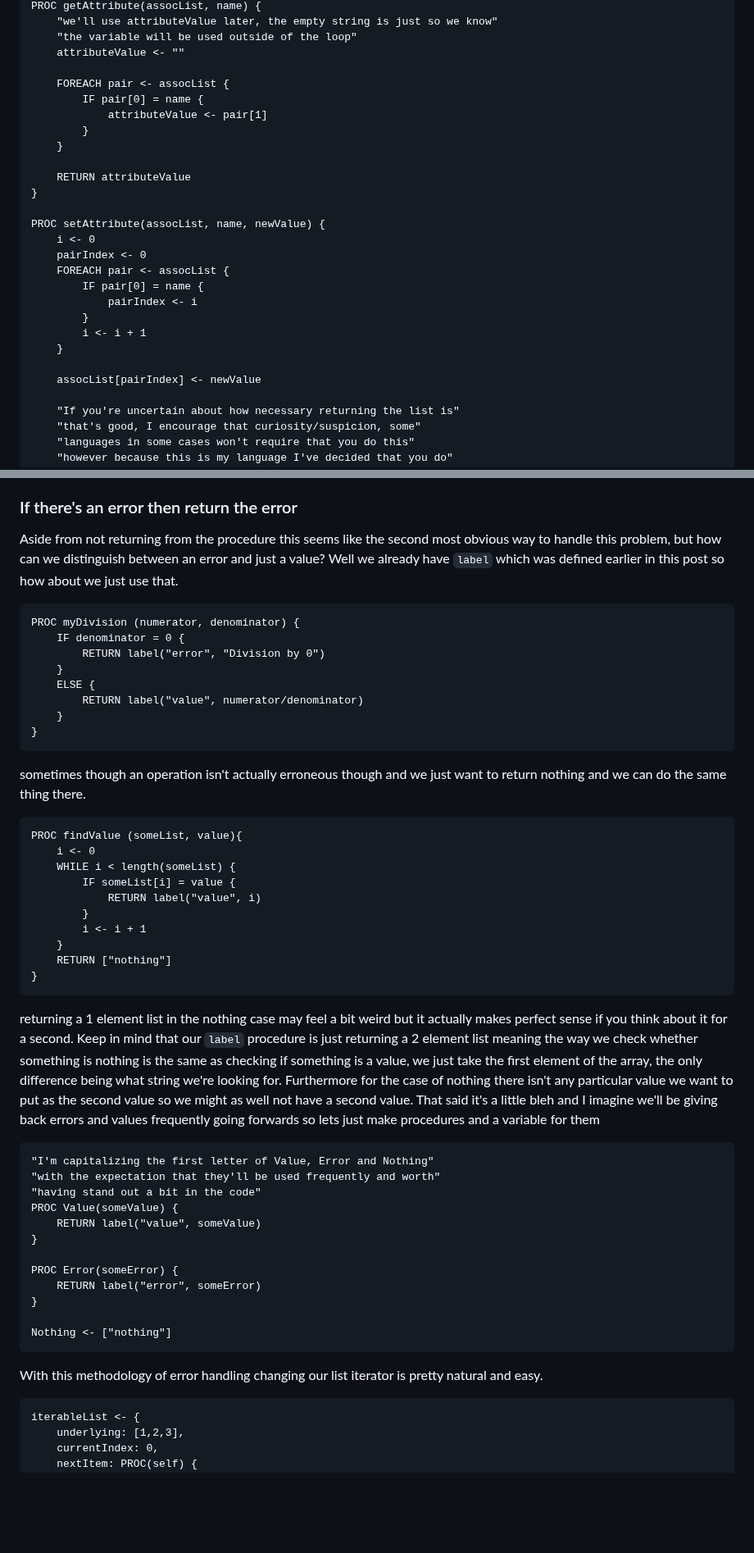
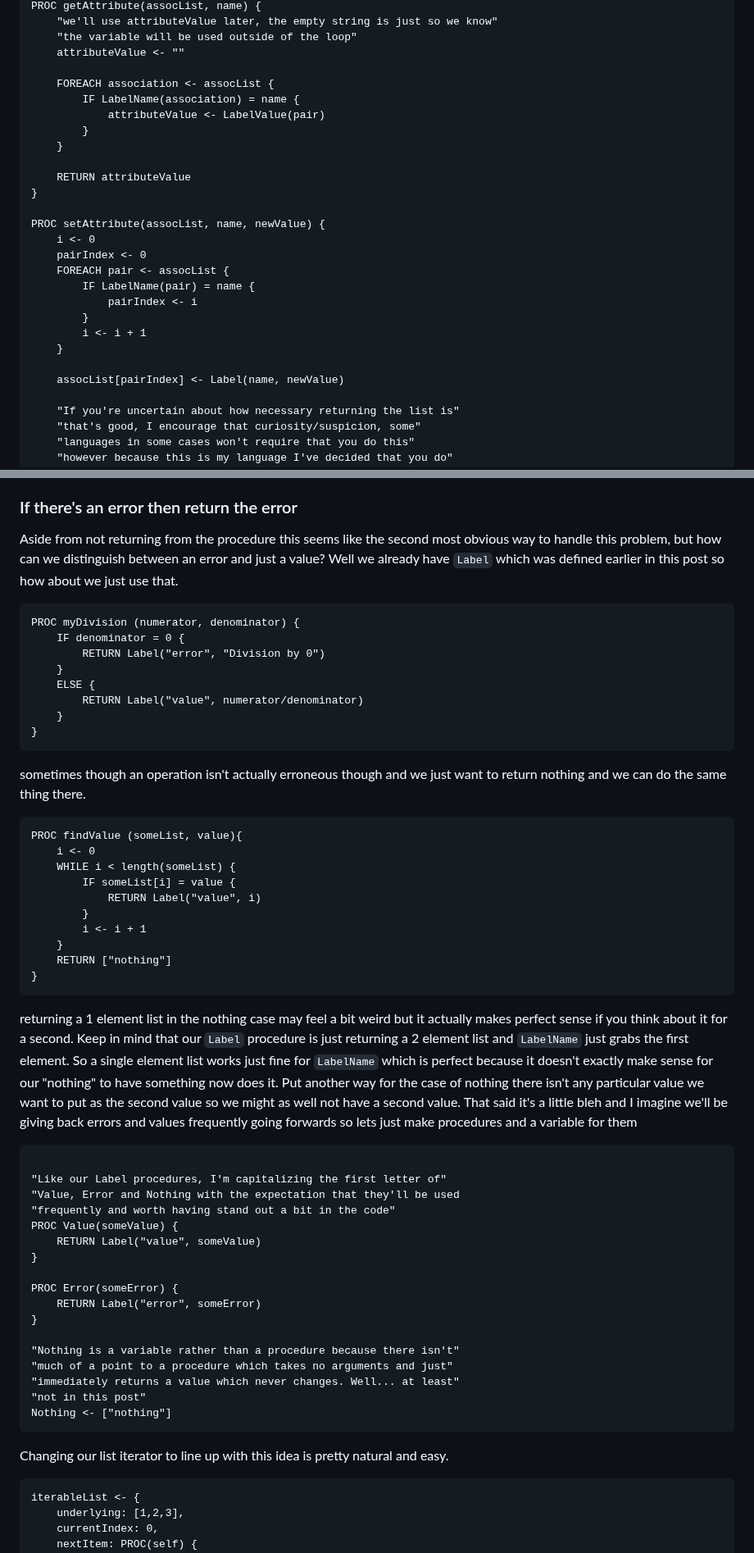
Before and after one commit to Pagwin2/new_blog, a Markdown page: posts/common_proc_patterns.md, 2 parts joined by grey strips. Shown at 82% size. GitHub-like rendering; blank space fills up the shorter version.

````diff
--- a/posts/common_proc_patterns.md
+++ b/posts/common_proc_patterns.md
@@ -109,9 +125,9 @@ PROC getAttribute(assocList, name) {
     "the variable will be used outside of the loop"
     attributeValue <- ""
 
-    FOREACH pair <- assocList {
-        IF pair[0] = name {
-            attributeValue <- pair[1]
+    FOREACH association <- assocList {
+        IF LabelName(association) = name {
+            attributeValue <- LabelValue(pair)
         }
     }
 
@@ -122,13 +138,13 @@ PROC setAttribute(assocList, name, newValue) {
     i <- 0
     pairIndex <- 0
     FOREACH pair <- assocList {
-        IF pair[0] = name {
+        IF LabelName(pair) = name {
             pairIndex <- i
         }
         i <- i + 1
     }
 
-    assocList[pairIndex] <- newValue
+    assocList[pairIndex] <- Label(name, newValue)
 
     "If you're uncertain about how necessary returning the list is"
     "that's good, I encourage that curiosity/suspicion, some"
@@ -316,15 +319,15 @@ Regardless this strategy won't work for our iterator because we would really lik
 ### If there's an error then return the error
 
 Aside from not returning from the procedure this seems like the second most obvious way to handle this problem, but how can we distinguish between an error and just a value?
-Well we already have `label` which was defined earlier in this post so how about we just use that.
+Well we already have `Label` which was defined earlier in this post so how about we just use that.
 
 ```
 PROC myDivision (numerator, denominator) {
     IF denominator = 0 {
-        RETURN label("error", "Division by 0")
+        RETURN Label("error", "Division by 0")
     }
     ELSE {
-        RETURN label("value", numerator/denominator)
+        RETURN Label("value", numerator/denominator)
     }
 }
 ```
@@ -336,7 +339,7 @@ PROC findValue (someList, value){
     i <- 0
     WHILE i < length(someList) {
         IF someList[i] = value {
-            RETURN label("value", i)
+            RETURN Label("value", i)
         }
         i <- i + 1
     }
@@ -345,26 +348,32 @@ PROC findValue (someList, value){
 ```
 
 returning a 1 element list in the nothing case may feel a bit weird but it actually makes perfect sense if you think about it for a second.
-Keep in mind that our `label` procedure is just returning a 2 element list meaning the way we check whether something is nothing is the same as checking if something is a value, we just take the first element of the array, the only difference being what string we're looking for.
-Furthermore for the case of nothing there isn't any particular value we want to put as the second value so we might as well not have a second value.
+Keep in mind that our `Label` procedure is just returning a 2 element list and `LabelName` just grabs the first element.
+So a single element list works just fine for `LabelName` which is perfect because it doesn't exactly make sense for our "nothing" to have something now does it.
+Put another way for the case of nothing there isn't any particular value we want to put as the second value so we might as well not have a second value.
 That said it's a little bleh and I imagine we'll be giving back errors and values frequently going forwards so lets just make procedures and a variable for them
 
 ```
-"I'm capitalizing the first letter of Value, Error and Nothing"
-"with the expectation that they'll be used frequently and worth"
-"having stand out a bit in the code"
+
+"Like our Label procedures, I'm capitalizing the first letter of"
+"Value, Error and Nothing with the expectation that they'll be used
+"frequently and worth having stand out a bit in the code"
 PROC Value(someValue) {
-    RETURN label("value", someValue)
+    RETURN Label("value", someValue)
 }
 
 PROC Error(someError) {
-    RETURN label("error", someError)
+    RETURN Label("error", someError)
 }
 
+"Nothing is a variable rather than a procedure because there isn't"
+"much of a point to a procedure which takes no arguments and just"
+"immediately returns a value which never changes. Well... at least"
+"not in this post"
 Nothing <- ["nothing"]
 ```
 
-With this methodology of error handling changing our list iterator is pretty natural and easy.
+Changing our list iterator to line up with this idea is pretty natural and easy.
 
 ```
 iterableList <- {
````
Also changed, not shown: other parts of posts/common_proc_patterns.md (+43 -44 lines).
